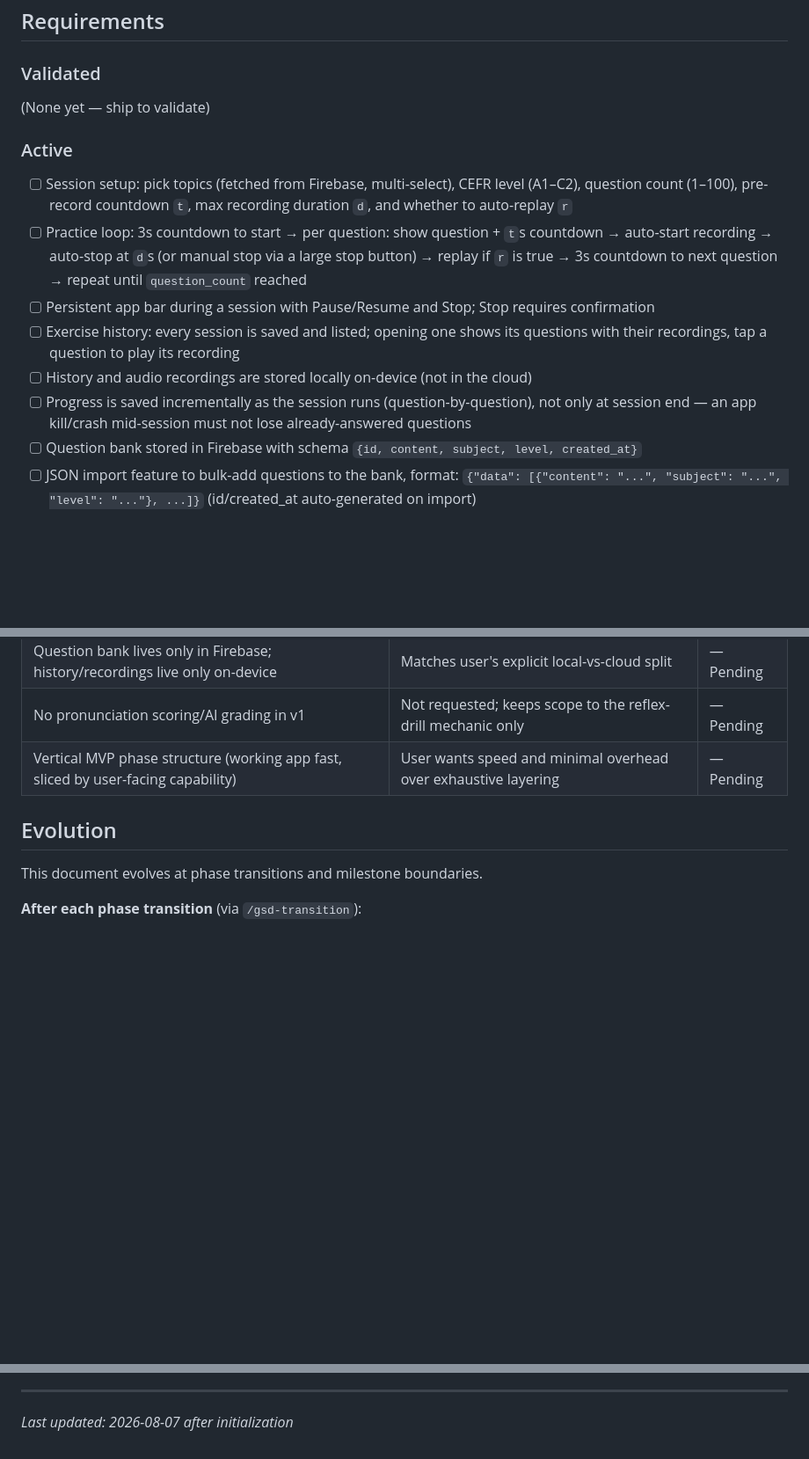
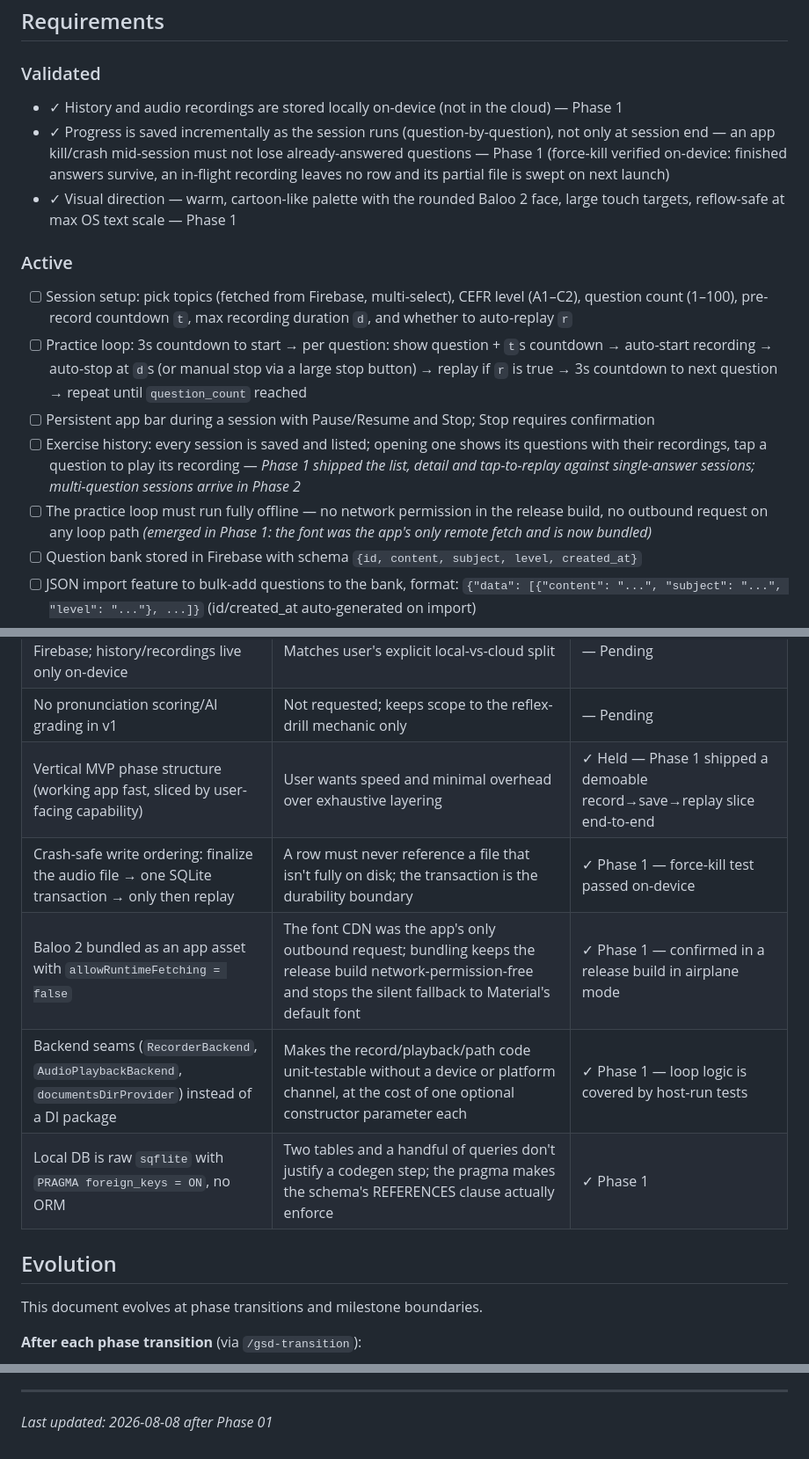
Before and after one commit to haotranthien95/reflexive, a Markdown page: .planning/PROJECT.md, 3 parts joined by grey strips. Shown at 88% size. Drawn GitHub-style; blank space fills up the shorter version.

Commit message:
docs(01): mark Phase 1 complete, evolve PROJECT.md and STATE.md

```diff
--- a/.planning/PROJECT.md
+++ b/.planning/PROJECT.md
@@ -12,16 +12,17 @@ The user can drill spoken English under real time pressure (timed prompt → for
 
 ### Validated
 
-(None yet — ship to validate)
+- ✓ History and audio recordings are stored locally on-device (not in the cloud) — Phase 1
+- ✓ Progress is saved incrementally as the session runs (question-by-question), not only at session end — an app kill/crash mid-session must not lose already-answered questions — Phase 1 (force-kill verified on-device: finished answers survive, an in-flight recording leaves no row and its partial file is swept on next launch)
+- ✓ Visual direction — warm, cartoon-like palette with the rounded Baloo 2 face, large touch targets, reflow-safe at max OS text scale — Phase 1
 
 ### Active
 
 - [ ] Session setup: pick topics (fetched from Firebase, multi-select), CEFR level (A1–C2), question count (1–100), pre-record countdown `t`, max recording duration `d`, and whether to auto-replay `r`
 - [ ] Practice loop: 3s countdown to start → per question: show question + `t`s countdown → auto-start recording → auto-stop at `d`s (or manual stop via a large stop button) → replay if `r` is true → 3s countdown to next question → repeat until `question_count` reached
 - [ ] Persistent app bar during a session with Pause/Resume and Stop; Stop requires confirmation
-- [ ] Exercise history: every session is saved and listed; opening one shows its questions with their recordings, tap a question to play its recording
-- [ ] History and audio recordings are stored locally on-device (not in the cloud)
-- [ ] Progress is saved incrementally as the session runs (question-by-question), not only at session end — an app kill/crash mid-session must not lose already-answered questions
+- [ ] Exercise history: every session is saved and listed; opening one shows its questions with their recordings, tap a question to play its recording — *Phase 1 shipped the list, detail and tap-to-replay against single-answer sessions; multi-question sessions arrive in Phase 2*
+- [ ] The practice loop must run fully offline — no network permission in the release build, no outbound request on any loop path *(emerged in Phase 1: the font was the app's only remote fetch and is now bundled)*
 - [ ] Question bank stored in Firebase with schema `{id, content, subject, level, created_at}`
 - [ ] JSON import feature to bulk-add questions to the bank, format: `{"data": [{"content": "...", "subject": "...", "level": "..."}, ...]}` (id/created_at auto-generated on import)
 - [ ] ~10 general-purpose starter topics seeded in the question bank (e.g. Daily Life, Travel, Sports, Food, Work, Health, Education, Technology, Family, Entertainment)
@@ -60,7 +61,11 @@ The user can drill spoken English under real time pressure (timed prompt → for
 | Topics are derived from distinct `subject` values in the questions collection, no separate topics collection | Matches the user's exact schema request, avoids a second Firebase collection to keep in sync | — Pending |
 | Question bank lives only in Firebase; history/recordings live only on-device | Matches user's explicit local-vs-cloud split | — Pending |
 | No pronunciation scoring/AI grading in v1 | Not requested; keeps scope to the reflex-drill mechanic only | — Pending |
-| Vertical MVP phase structure (working app fast, sliced by user-facing capability) | User wants speed and minimal overhead over exhaustive layering | — Pending |
+| Vertical MVP phase structure (working app fast, sliced by user-facing capability) | User wants speed and minimal overhead over exhaustive layering | ✓ Held — Phase 1 shipped a demoable record→save→replay slice end-to-end |
+| Crash-safe write ordering: finalize the audio file → one SQLite transaction → only then replay | A row must never reference a file that isn't fully on disk; the transaction is the durability boundary | ✓ Phase 1 — force-kill test passed on-device |
+| Baloo 2 bundled as an app asset with `allowRuntimeFetching = false` | The font CDN was the app's only outbound request; bundling keeps the release build network-permission-free and stops the silent fallback to Material's default font | ✓ Phase 1 — confirmed in a release build in airplane mode |
+| Backend seams (`RecorderBackend`, `AudioPlaybackBackend`, `documentsDirProvider`) instead of a DI package | Makes the record/playback/path code unit-testable without a device or platform channel, at the cost of one optional constructor parameter each | ✓ Phase 1 — loop logic is covered by host-run tests |
+| Local DB is raw `sqflite` with `PRAGMA foreign_keys = ON`, no ORM | Two tables and a handful of queries don't justify a codegen step; the pragma makes the schema's REFERENCES clause actually enforce | ✓ Phase 1 |
 
 ## Evolution
 
@@ -80,4 +85,4 @@ This document evolves at phase transitions and milestone boundaries.
 4. Update Context with current state
 
 ---
-*Last updated: 2026-08-07 after initialization*
+*Last updated: 2026-08-08 after Phase 01*
```
Also changed, not shown: .planning/ROADMAP.md (+2 -2 lines), .planning/STATE.md (+27 -24 lines).
